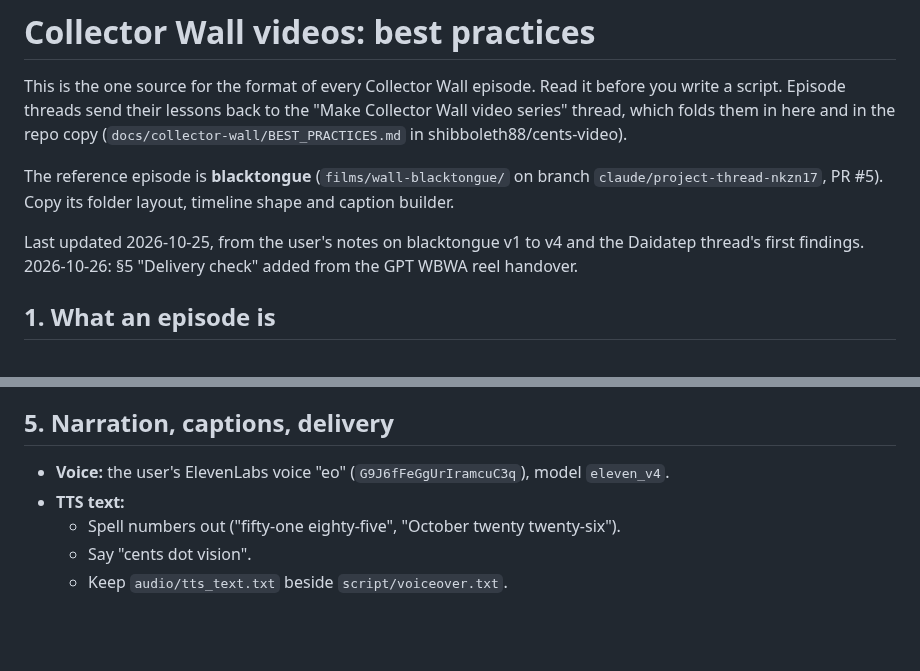
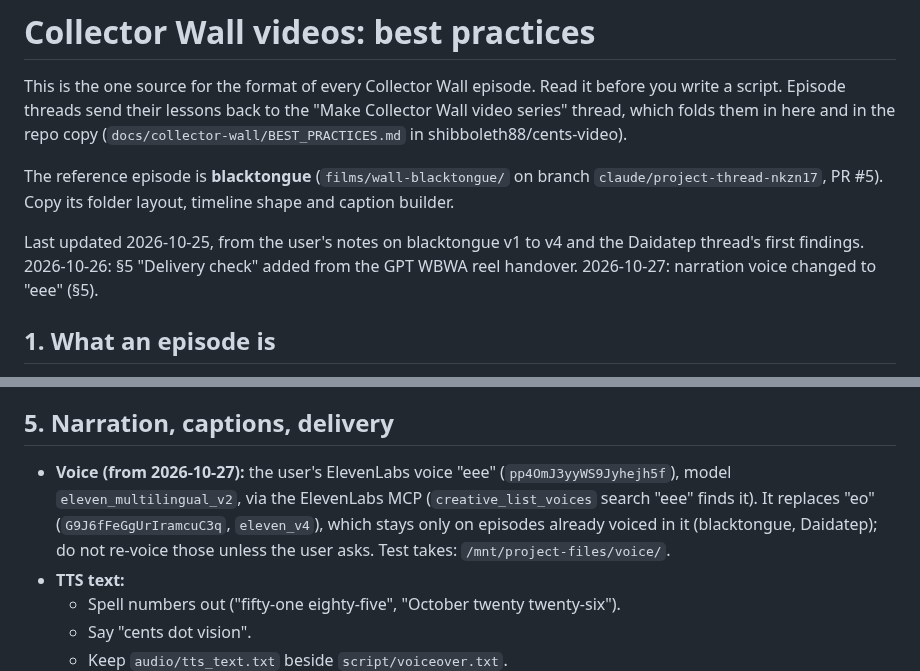
Before and after one commit to shibboleth88/cents-video, a Markdown page: docs/collector-wall/BEST_PRACTICES.md, 2 parts joined by grey strips. Rendered like a GitHub page; blank space fills up the shorter version.

Commit message:
Brief: narration voice is now "eee" (pp4OmJ3yyWS9Jyhejh5f) from 2026-10-27
Co-Authored-By: Claude Opus 5.5 <noreply@anthropic.com>
Claude-Session: https://claude.ai/code/session_01ExSEuGbHVetYMiBet9i475

```diff
--- a/docs/collector-wall/BEST_PRACTICES.md
+++ b/docs/collector-wall/BEST_PRACTICES.md
@@ -4,7 +4,7 @@ This is the one source for the format of every Collector Wall episode. Read it b
 
 The reference episode is **blacktongue** (`films/wall-blacktongue/` on branch `claude/project-thread-nkzn17`, PR #5). Copy its folder layout, timeline shape and caption builder.
 
-Last updated 2026-10-25, from the user's notes on blacktongue v1 to v4 and the Daidatep thread's first findings. 2026-10-26: §5 "Delivery check" added from the GPT WBWA reel handover.
+Last updated 2026-10-25, from the user's notes on blacktongue v1 to v4 and the Daidatep thread's first findings. 2026-10-26: §5 "Delivery check" added from the GPT WBWA reel handover. 2026-10-27: narration voice changed to "eee" (§5).
 
 ## 1. What an episode is
 
@@ -161,7 +161,7 @@ For a trait you must see on the coin itself (a date, a mint mark), cut from the
 
 ## 5. Narration, captions, delivery
 
-- **Voice:** the user's ElevenLabs voice "eo" (`G9J6fFeGgUrIramcuC3q`), model `eleven_v4`.
+- **Voice (from 2026-10-27):** the user's ElevenLabs voice "eee" (`pp4OmJ3yyWS9Jyhejh5f`), model `eleven_multilingual_v2`, via the ElevenLabs MCP (`creative_list_voices` search "eee" finds it). It replaces "eo" (`G9J6fFeGgUrIramcuC3q`, `eleven_v4`), which stays only on episodes already voiced in it (blacktongue, Daidatep); do not re-voice those unless the user asks. Test takes: `/mnt/project-files/voice/`.
 - **TTS text:**
   - Spell numbers out ("fifty-one eighty-five", "October twenty twenty-six").
   - Say "cents dot vision".
```
